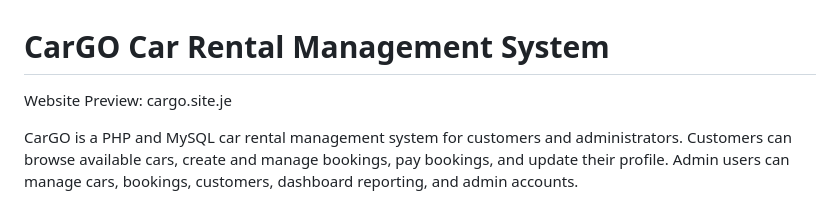
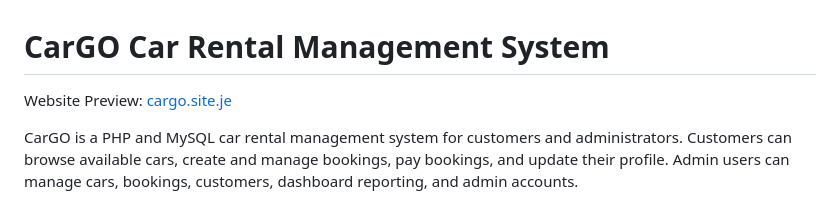
Before and after one commit to StillSame21/CarGO, a Markdown page: README.md, the part around the change. Drawn GitHub-style.

```diff
--- a/README.md
+++ b/README.md
@@ -1,6 +1,6 @@
 # CarGO Car Rental Management System
 
-Website Preview: cargo.site.je
+Website Preview: [cargo.site.je](https://cargo.site.je)
 
 CarGO is a PHP and MySQL car rental management system for customers and administrators. Customers can browse available cars, create and manage bookings, pay bookings, and update their profile. Admin users can manage cars, bookings, customers, dashboard reporting, and admin accounts.
 
```
